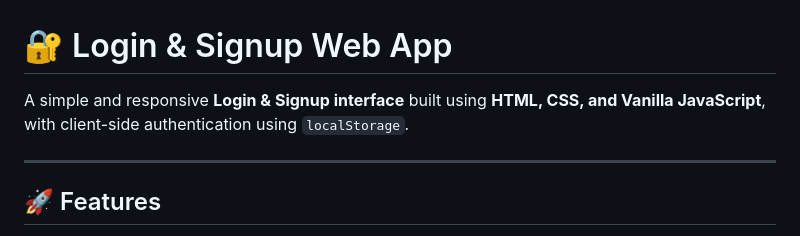
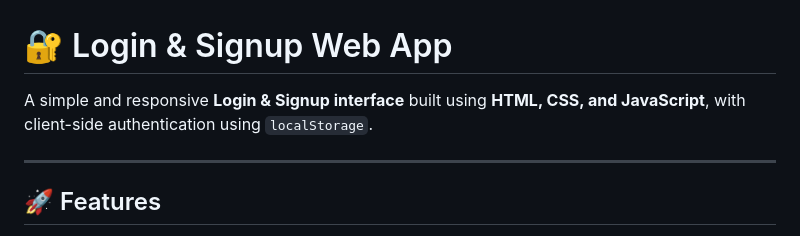
Before and after one commit to rajalaxmi2006/login_signup, a Markdown page: README.md, the part around the change. GitHub-like rendering.

```diff
--- a/README.md
+++ b/README.md
@@ -1,6 +1,6 @@
 # 🔐 Login & Signup Web App
 
-A simple and responsive **Login & Signup interface** built using **HTML, CSS, and Vanilla JavaScript**, with client-side authentication using `localStorage`.
+A simple and responsive **Login & Signup interface** built using **HTML, CSS, and JavaScript**, with client-side authentication using `localStorage`.
 
 ---
 
```
